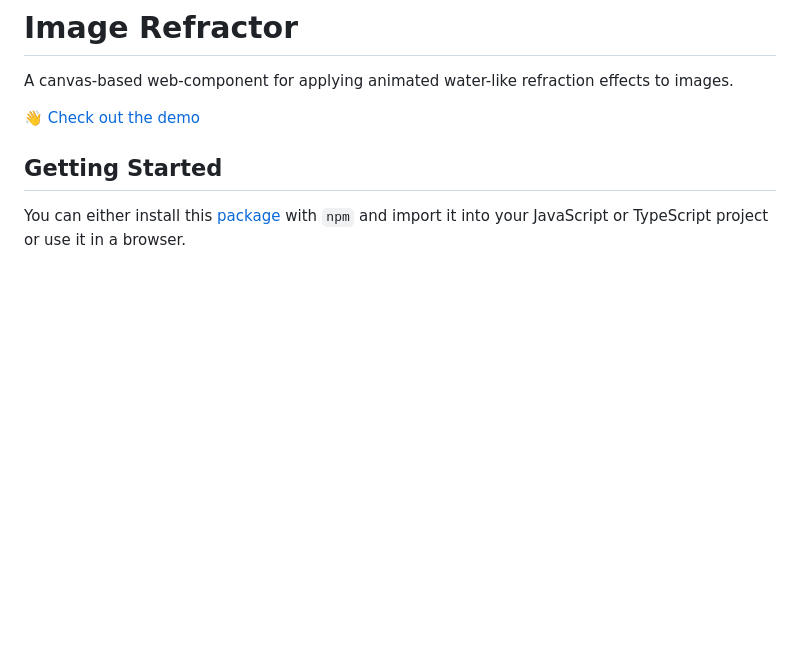
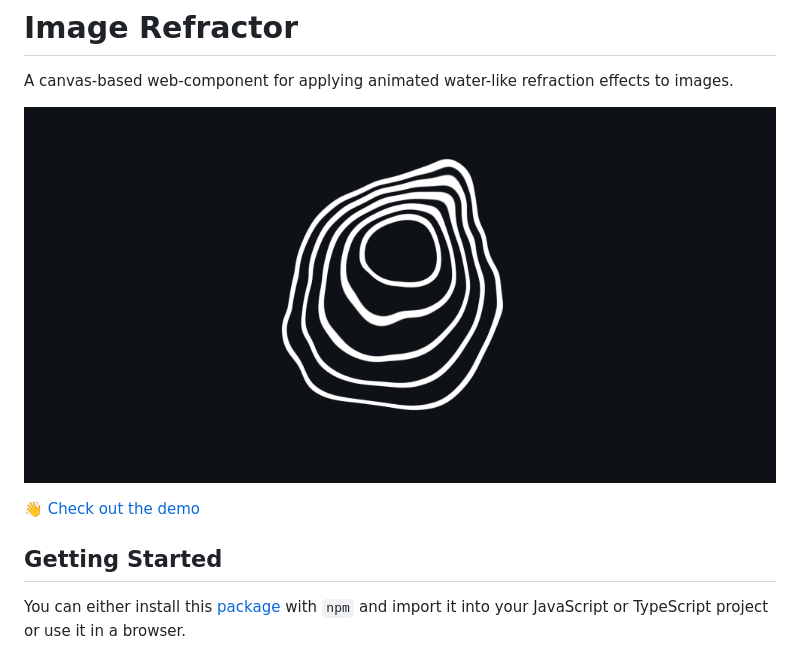
Before and after one commit to marcantondahmen/image-refractor, a Markdown page: README.md, the part around the change. Drawn GitHub-style; pictures changed too: assets/readme.png (added); blank space fills up the shorter version.

Commit message:
add readme image

```diff
--- a/README.md
+++ b/README.md
@@ -1,6 +1,8 @@
 # Image Refractor
 
 A canvas-based web-component for applying animated water-like refraction effects to images.
+
+![](assets/readme.png)
 
 :wave: [Check out the demo](https://marcantondahmen.github.io/image-refractor/)
 
```
Also changed, not shown: 1 other file.
